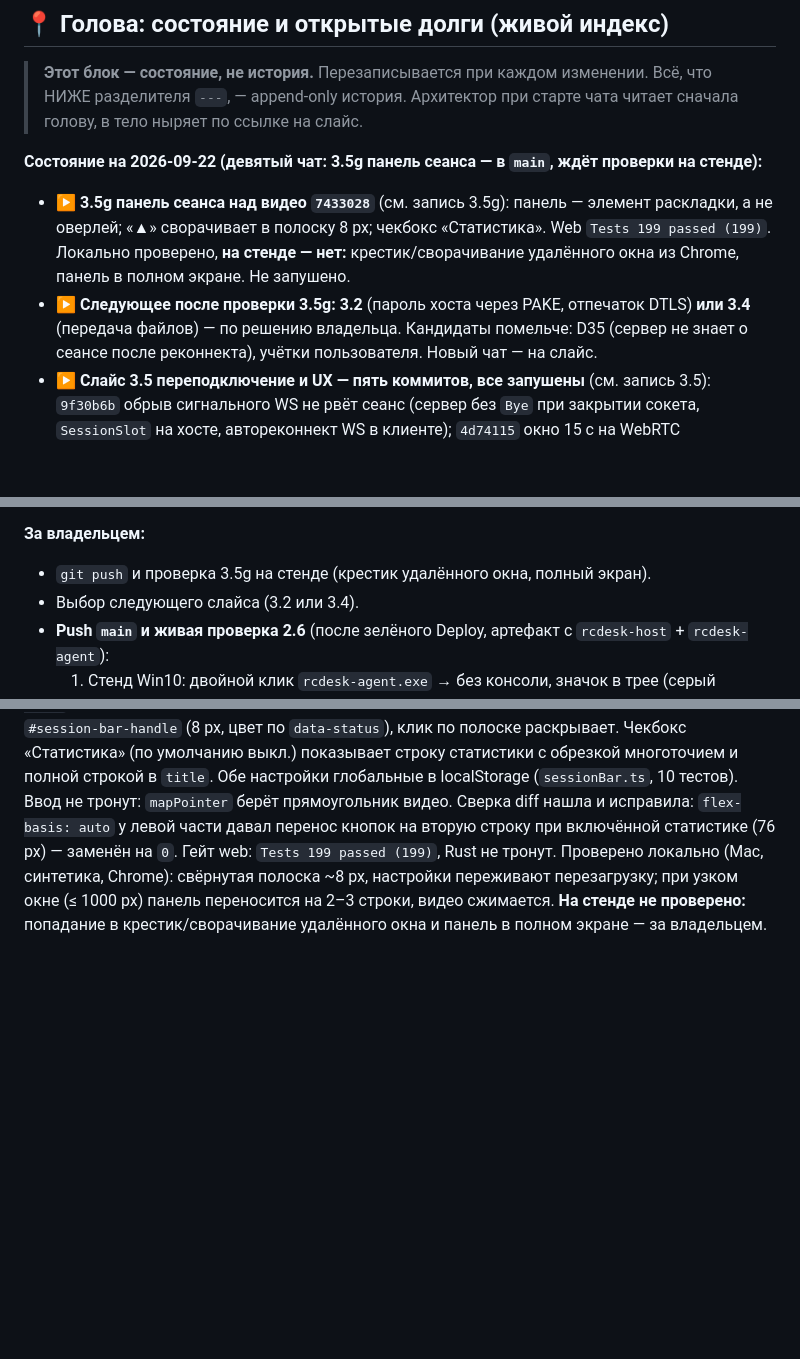
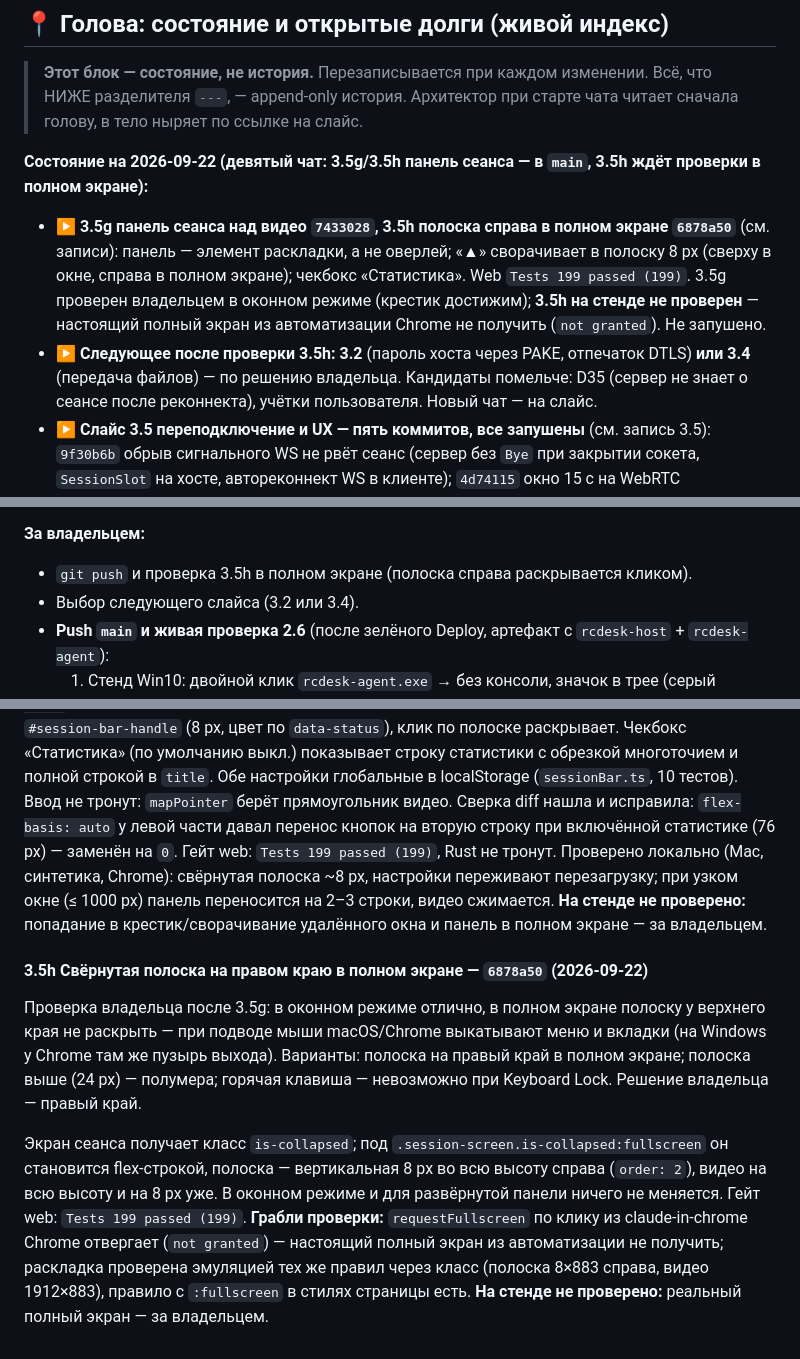
Before and after one commit to 1ax/rcdesk, a Markdown page: SLICES_LOG.md, 3 parts joined by grey strips. Rendered like a GitHub page; blank space fills up the shorter version.

Commit message:
docs: записать под-шаг 3.5h — полоска справа в полном экране
Co-Authored-By: Claude Fable 5.1 <noreply@anthropic.com>
Claude-Session: https://claude.ai/code/session_01XCrcEGqGafrg2Wgs5zbQ7g

```diff
--- a/SLICES_LOG.md
+++ b/SLICES_LOG.md
@@ -11,11 +11,13 @@
 > Всё, что НИЖЕ разделителя `---`, — append-only история. Архитектор при старте
 > чата читает сначала голову, в тело ныряет по ссылке на слайс.
 
-**Состояние на 2026-09-22 (девятый чат: 3.5g панель сеанса — в `main`, ждёт проверки на стенде):**
-- ▶️ **3.5g панель сеанса над видео `7433028`** (см. запись 3.5g): панель — элемент раскладки, а не оверлей;
-  «▲» сворачивает в полоску 8 px; чекбокс «Статистика». Web `Tests 199 passed (199)`. Локально проверено,
-  **на стенде — нет:** крестик/сворачивание удалённого окна из Chrome, панель в полном экране. Не запушено.
-- ▶️ **Следующее после проверки 3.5g: 3.2** (пароль хоста через PAKE, отпечаток DTLS) **или 3.4** (передача файлов)
+**Состояние на 2026-09-22 (девятый чат: 3.5g/3.5h панель сеанса — в `main`, 3.5h ждёт проверки в полном экране):**
+- ▶️ **3.5g панель сеанса над видео `7433028`, 3.5h полоска справа в полном экране `6878a50`** (см. записи):
+  панель — элемент раскладки, а не оверлей; «▲» сворачивает в полоску 8 px (сверху в окне, справа в полном
+  экране); чекбокс «Статистика». Web `Tests 199 passed (199)`. 3.5g проверен владельцем в оконном режиме
+  (крестик достижим); **3.5h на стенде не проверен** — настоящий полный экран из автоматизации Chrome не
+  получить (`not granted`). Не запушено.
+- ▶️ **Следующее после проверки 3.5h: 3.2** (пароль хоста через PAKE, отпечаток DTLS) **или 3.4** (передача файлов)
   — по решению владельца. Кандидаты помельче: D35 (сервер не знает о сеансе после реконнекта), учётки пользователя.
   Новый чат — на слайс.
 - ▶️ **Слайс 3.5 переподключение и UX — пять коммитов, все запушены** (см. запись 3.5): `9f30b6b` обрыв
@@ -120,7 +122,7 @@
   экрана; `git add` только явными путями, пока работает исполнитель.
 
 **За владельцем:**
-- `git push` и проверка 3.5g на стенде (крестик удалённого окна, полный экран).
+- `git push` и проверка 3.5h в полном экране (полоска справа раскрывается кликом).
 - Выбор следующего слайса (3.2 или 3.4).
 - **Push `main` и живая проверка 2.6** (после зелёного Deploy, артефакт с `rcdesk-host` + `rcdesk-agent`):
   1. Стенд Win10: двойной клик `rcdesk-agent.exe` → без консоли, значок в трее (серый монитор), меню: `PIN …`,
@@ -1159,3 +1161,18 @@ macOS), пресеты качества, Cmd как Ctrl для Mac → Windows
 Проверено локально (Mac, синтетика, Chrome): свёрнутая полоска ~8 px, настройки переживают перезагрузку;
 при узком окне (≤ 1000 px) панель переносится на 2–3 строки, видео сжимается. **На стенде не проверено:**
 попадание в крестик/сворачивание удалённого окна и панель в полном экране — за владельцем.
+
+#### 3.5h Свёрнутая полоска на правом краю в полном экране — `6878a50` (2026-09-22)
+
+Проверка владельца после 3.5g: в оконном режиме отлично, в полном экране полоску у верхнего края не
+раскрыть — при подводе мыши macOS/Chrome выкатывают меню и вкладки (на Windows у Chrome там же пузырь
+выхода). Варианты: полоска на правый край в полном экране; полоска выше (24 px) — полумера; горячая
+клавиша — невозможно при Keyboard Lock. Решение владельца — правый край.
+
+Экран сеанса получает класс `is-collapsed`; под `.session-screen.is-collapsed:fullscreen` он становится
+flex-строкой, полоска — вертикальная 8 px во всю высоту справа (`order: 2`), видео на всю высоту и на
+8 px уже. В оконном режиме и для развёрнутой панели ничего не меняется. Гейт web: `Tests 199 passed (199)`.
+**Грабли проверки:** `requestFullscreen` по клику из claude-in-chrome Chrome отвергает (`not granted`) —
+настоящий полный экран из автоматизации не получить; раскладка проверена эмуляцией тех же правил через
+класс (полоска 8×883 справа, видео 1912×883), правило с `:fullscreen` в стилях страницы есть.
+**На стенде не проверено:** реальный полный экран — за владельцем.
```
